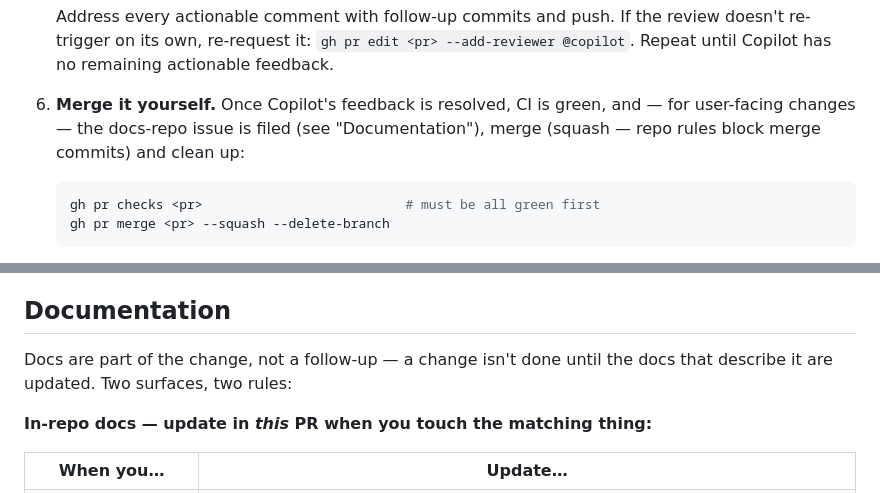
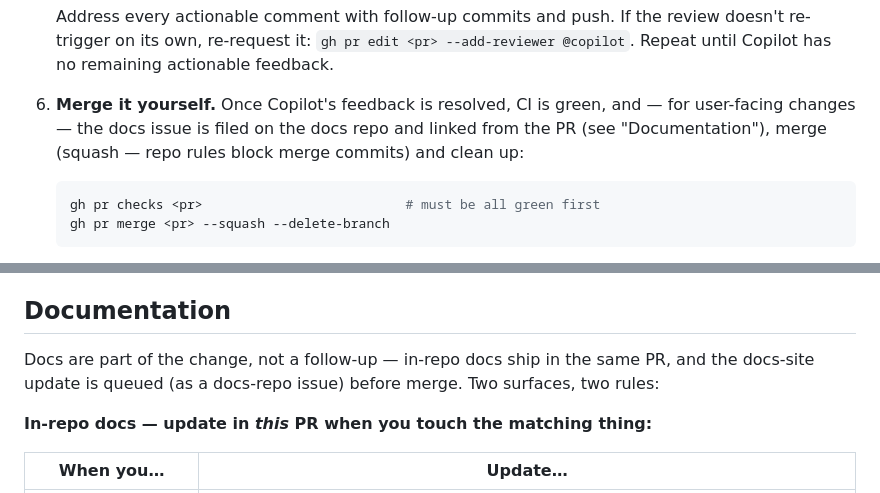
Before and after one commit to signalxjs/cli, a Markdown page: AGENTS.md, 2 parts joined by grey strips. Drawn GitHub-style.

Commit message:
docs(workflow): address Copilot review — accurate docs lead-in, step 6 requires linking the docs issue

````diff
--- a/AGENTS.md
+++ b/AGENTS.md
@@ -78,8 +78,9 @@ agents the issue-first flow below is required.)
    Repeat until Copilot has no remaining actionable feedback.
 
 6. **Merge it yourself.** Once Copilot's feedback is resolved, CI is green, and —
-   for user-facing changes — the docs-repo issue is filed (see "Documentation"),
-   merge (squash — repo rules block merge commits) and clean up:
+   for user-facing changes — the docs issue is filed on the docs repo and linked
+   from the PR (see "Documentation"), merge (squash — repo rules block merge
+   commits) and clean up:
    ```sh
    gh pr checks <pr>                          # must be all green first
    gh pr merge <pr> --squash --delete-branch
@@ -127,8 +128,9 @@ digits, `.`, `_`, `-` only.
 
 ## Documentation
 
-Docs are part of the change, not a follow-up — a change isn't done until the docs
-that describe it are updated. Two surfaces, two rules:
+Docs are part of the change, not a follow-up — in-repo docs ship in the same
+PR, and the docs-site update is queued (as a docs-repo issue) before merge. Two
+surfaces, two rules:
 
 **In-repo docs — update in *this* PR when you touch the matching thing:**
 
````
